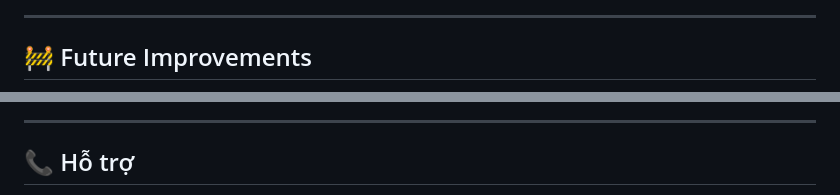
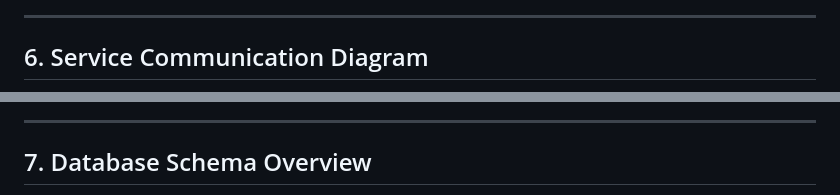
Before and after one commit to ttvKieran/IOT-BTL, a Markdown page: FRONTEND_GUIDE.md, 2 parts joined by grey strips. Rendered like a GitHub page.

```diff
--- a/FRONTEND_GUIDE.md
+++ b/FRONTEND_GUIDE.md
@@ -284,5 +224,5 @@ Frontend đã được thiết kế responsive:
 
 ---
 
-## 🚧 Future Improvements
+## 6. Service Communication Diagram
 
@@ -297,5 +271,5 @@ Frontend đã được thiết kế responsive:
 
 ---
 
-## 📞 Hỗ trợ
+## 7. Database Schema Overview
 
```
Also changed, not shown: other parts of FRONTEND_GUIDE.md (+365 -247 lines).
